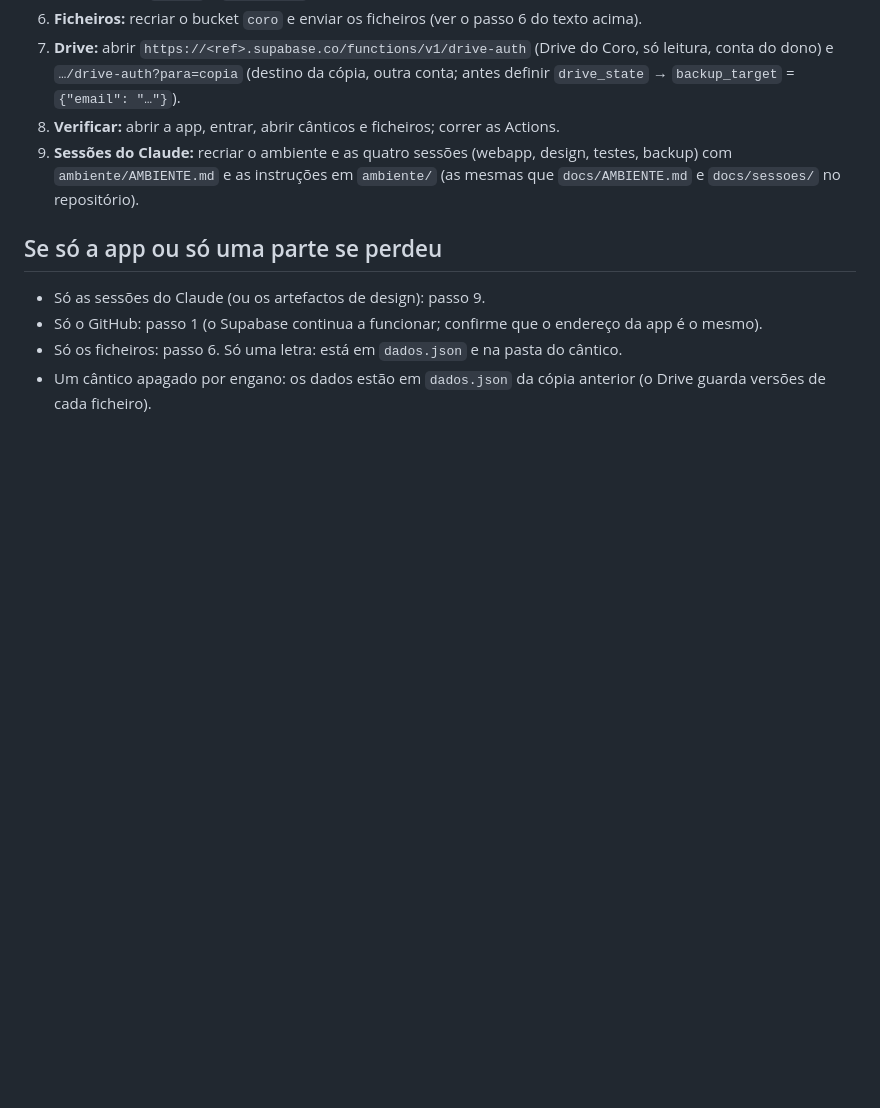
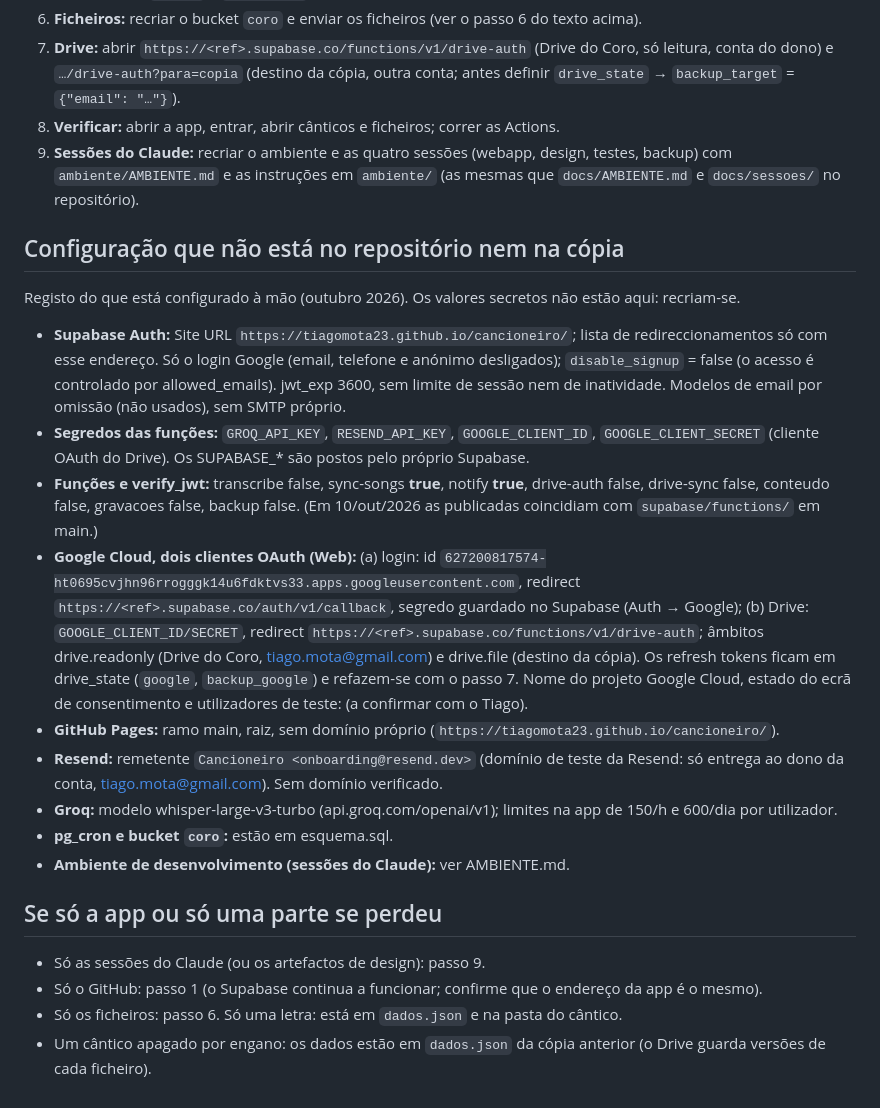
Before and after one commit to tiagomota23/cancioneiro, a Markdown page: docs/RECONSTRUIR.md, the part around the change. Rendered like a GitHub page; blank space fills up the shorter version.

Commit message:
RECONSTRUIR.md: configuração que só existe nos painéis (Auth, segredos, verify_jwt, OAuth, Pages, Resend, Groq)
Co-Authored-By: Claude Opus 5.5 <noreply@anthropic.com>
Claude-Session: https://claude.ai/code/session_01BKazgpooLjc3L4evvmL8vy

```diff
--- a/docs/RECONSTRUIR.md
+++ b/docs/RECONSTRUIR.md
@@ -55,6 +55,29 @@ Regras: nunca ponhas letras no repositório (é público); sobe a versão da app
 9. **Sessões do Claude:** recriar o ambiente e as quatro sessões (webapp, design, testes, backup) com `ambiente/AMBIENTE.md`
    e as instruções em `ambiente/` (as mesmas que `docs/AMBIENTE.md` e `docs/sessoes/` no repositório).
 
+## Configuração que não está no repositório nem na cópia
+Registo do que está configurado à mão (outubro 2026). Os valores secretos não estão aqui: recriam-se.
+- **Supabase Auth:** Site URL `https://tiagomota23.github.io/cancioneiro/`; lista de redireccionamentos só com esse endereço.
+  Só o login Google (email, telefone e anónimo desligados); `disable_signup` = false (o acesso é controlado por allowed_emails).
+  jwt_exp 3600, sem limite de sessão nem de inatividade. Modelos de email por omissão (não usados), sem SMTP próprio.
+- **Segredos das funções:** `GROQ_API_KEY`, `RESEND_API_KEY`, `GOOGLE_CLIENT_ID`, `GOOGLE_CLIENT_SECRET` (cliente OAuth do Drive).
+  Os SUPABASE_* são postos pelo próprio Supabase.
+- **Funções e verify_jwt:** transcribe false, sync-songs **true**, notify **true**, drive-auth false, drive-sync false,
+  conteudo false, gravacoes false, backup false. (Em 10/out/2026 as publicadas coincidiam com `supabase/functions/` em main.)
+- **Google Cloud, dois clientes OAuth (Web):**
+  (a) login: id `627200817574-ht0695cvjhn96rrogggk14u6fdktvs33.apps.googleusercontent.com`, redirect
+  `https://<ref>.supabase.co/auth/v1/callback`, segredo guardado no Supabase (Auth → Google);
+  (b) Drive: `GOOGLE_CLIENT_ID/SECRET`, redirect `https://<ref>.supabase.co/functions/v1/drive-auth`; âmbitos drive.readonly
+  (Drive do Coro, tiago.mota@gmail.com) e drive.file (destino da cópia). Os refresh tokens ficam em drive_state
+  (`google`, `backup_google`) e refazem-se com o passo 7.
+  Nome do projeto Google Cloud, estado do ecrã de consentimento e utilizadores de teste: (a confirmar com o Tiago).
+- **GitHub Pages:** ramo main, raiz, sem domínio próprio (`https://tiagomota23.github.io/cancioneiro/`).
+- **Resend:** remetente `Cancioneiro <onboarding@resend.dev>` (domínio de teste da Resend: só entrega ao dono da conta,
+  tiago.mota@gmail.com). Sem domínio verificado.
+- **Groq:** modelo whisper-large-v3-turbo (api.groq.com/openai/v1); limites na app de 150/h e 600/dia por utilizador.
+- **pg_cron e bucket `coro`:** estão em esquema.sql.
+- **Ambiente de desenvolvimento (sessões do Claude):** ver AMBIENTE.md.
+
 ## Se só a app ou só uma parte se perdeu
 - Só as sessões do Claude (ou os artefactos de design): passo 9.
 - Só o GitHub: passo 1 (o Supabase continua a funcionar; confirme que o endereço da app é o mesmo).
```
